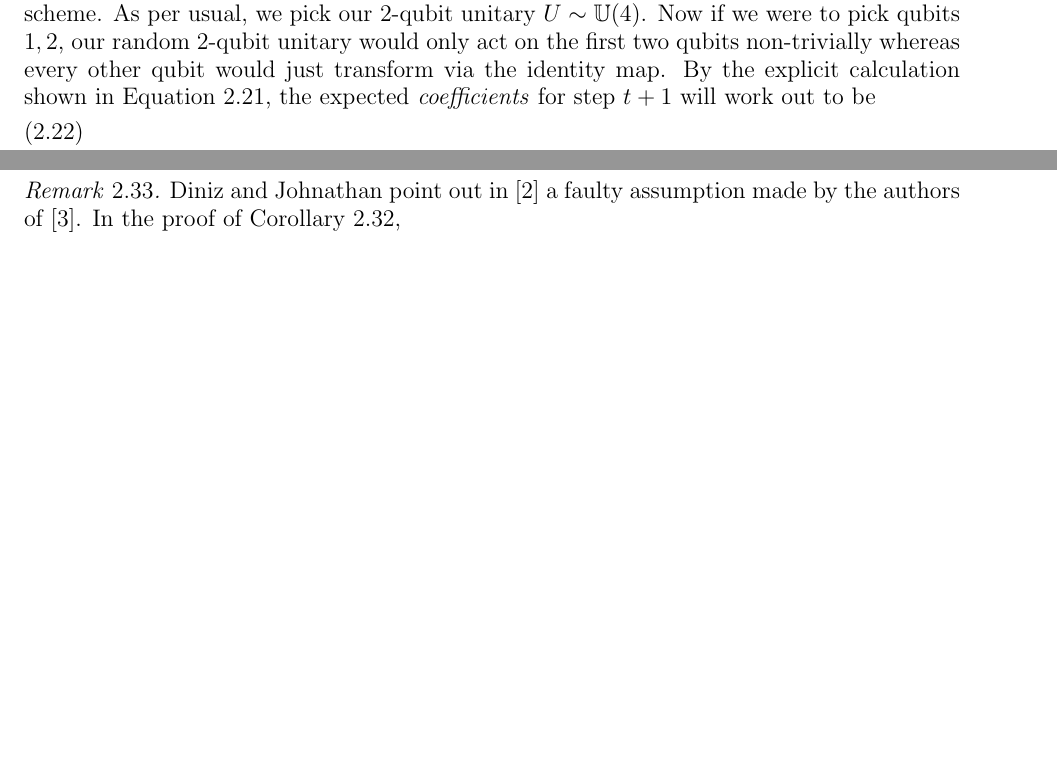
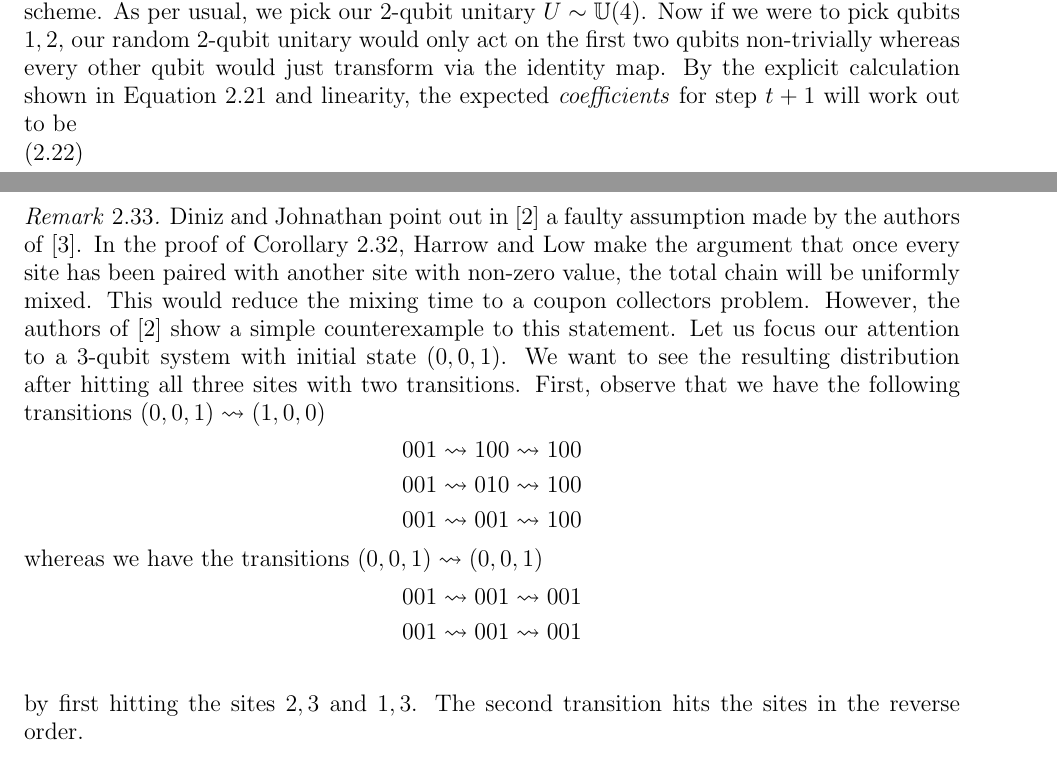
Before and after one commit to ekim1919/Research, a LaTeX paper (PHYS790/final.tex): two parts of pages 7 and 15 of 16 before the commit and two parts of pages 7 and 16 of 16 after it, joined at a grey line, cut so that both start at the same text, the shorter picture padded with empty space. Compiled offline with pdfLaTeX.

Commit message:
Added a bit on the comments paper.

```diff
--- a/PHYS790/final.tex
+++ b/PHYS790/final.tex
@@ -258,7 +258,7 @@ Recall that $T(p,q)$ refers to the expected \emph{state} from applying unitary $
   The total sum of the coefficients $\sum_{p} \gamma_0(p,p)$ is conserved by $U \sim \mathbb{U}(d)$ for state $\rho = \frac{1}{d}\sum_{p_1,p_2} \gamma_0(p_1,p_2) \sigma_{p_1} \otimes \sigma_{p_2}$.
 \end{lemma}
 %
-Normalizing this sum allows us to view it as a \emph{probability distribution}. Furthermore, the evolution of our random circuit scheme is amenable to Markov chain analysis. As an illustrative example, suppose we have an $n$-qubit system and so far have applied $t$ steps of our scheme. As per usual, we pick our $2$-qubit unitary $U \sim \mathbb{U}(4)$. Now if we were to pick qubits $1,2$, our random $2$-qubit unitary would only act on the first two qubits non-trivially whereas every other qubit would just transform via the identity map. By the explicit calculation shown in Equation \ref{concreteT}, the expected \emph{coefficients} for step $t+1$ will work out to be
+Normalizing this sum allows us to view it as a \emph{probability distribution}. Furthermore, the evolution of our random circuit scheme is amenable to Markov chain analysis. As an illustrative example, suppose we have an $n$-qubit system and so far have applied $t$ steps of our scheme. As per usual, we pick our $2$-qubit unitary $U \sim \mathbb{U}(4)$. Now if we were to pick qubits $1,2$, our random $2$-qubit unitary would only act on the first two qubits non-trivially whereas every other qubit would just transform via the identity map. By the explicit calculation shown in Equation \ref{concreteT} and linearity, the expected \emph{coefficients} for step $t+1$ will work out to be
 %
 \begin{align} \label{evolexample}
     \gamma_{t+1}(p_1,\cdots,p_n,q_1,\cdots,q_n) = \begin{cases}
@@ -560,8 +561,21 @@ The integral property about this zero chain is that it mixes rapidly
   The total chain mixes in time $\Theta(n \log\frac{n}{\epsilon})$
 \end{theorem}
 \begin{remark}
-  Diniz and Johnathan point out in \cite{diniz} a faulty assumption made by the authors of \cite{harrlow}. In the proof of Corollary \ref{totalchainmixing},
+  Diniz and Johnathan point out in \cite{diniz} a faulty assumption made by the authors of \cite{harrlow}. In the proof of Corollary \ref{totalchainmixing}, Harrow and Low make the argument that once every site has been paired with another site with non-zero value, the total chain will be uniformly mixed. This would reduce the mixing time to a coupon collectors problem. However, the authors of \cite{diniz} show a simple counterexample to this statement. Let us focus our attention to a $3$-qubit system with initial state $(0,0,1)$. We want to see the resulting distribution after hitting all three sites with two transitions.
+  First, observe that we have the following transitions $(0,0,1) \rightsquigarrow (1,0,0)$
+  \begin{align*}
+    & 001 \rightsquigarrow 100 \rightsquigarrow 100 \\
+    & 001 \rightsquigarrow 010 \rightsquigarrow 100 \\
+    & 001 \rightsquigarrow 001 \rightsquigarrow 100
+  \end{align*}
+  whereas we have the transitions $(0,0,1) \rightsquigarrow (0,0,1)$
+  \begin{align*}
+    & 001 \rightsquigarrow 001 \rightsquigarrow 001 \\
+    & 001 \rightsquigarrow 001 \rightsquigarrow 001 \\
+  \end{align*}
+   by first hitting the sites $2,3$ and $1,3$. The second transition hits the sites in the reverse order.
 \end{remark}
+
 The proofs of these two theorems will also be assigned a portion of the appendix.
 By the discussion of Corollary \ref{muchainmix}, this proves Lemma \ref{mainlemma}.
 
```
Also changed, not shown: PHYS790/final.pdf, PHYS790/final.tex (1 more changed lines), 2 other files.
